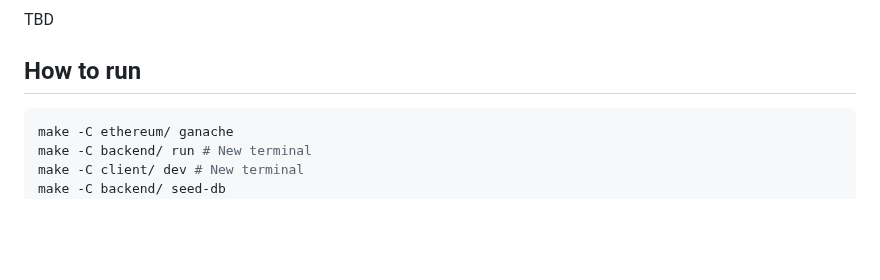
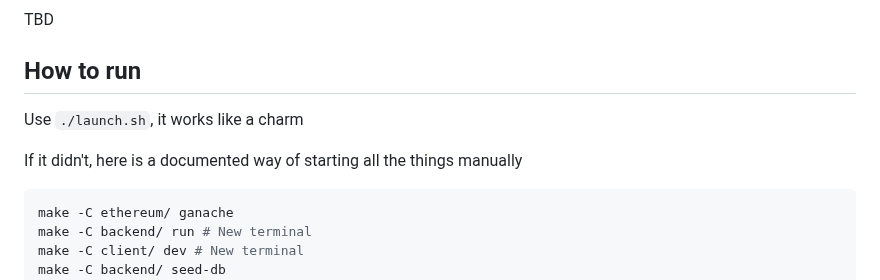
Before and after one commit to ai-shift/cyber-valley-tickets, a Markdown page: README.md, the part around the change. GitHub-like rendering; blank space fills up the shorter version.

Commit message:
docs: mention using new launch.sh

````diff
--- a/README.md
+++ b/README.md
@@ -1861,6 +1861,10 @@ TBD
 
 ## How to run
 
+Use `./launch.sh`, it works like a charm
+
+If it didn't, here is a documented way of starting all the things manually
+
 ```bash
 make -C ethereum/ ganache
 make -C backend/ run # New terminal
````
